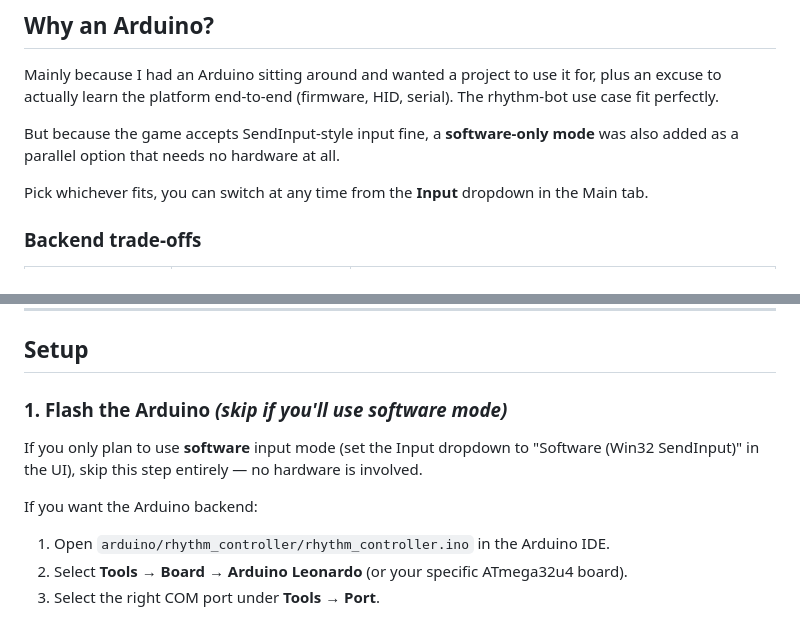
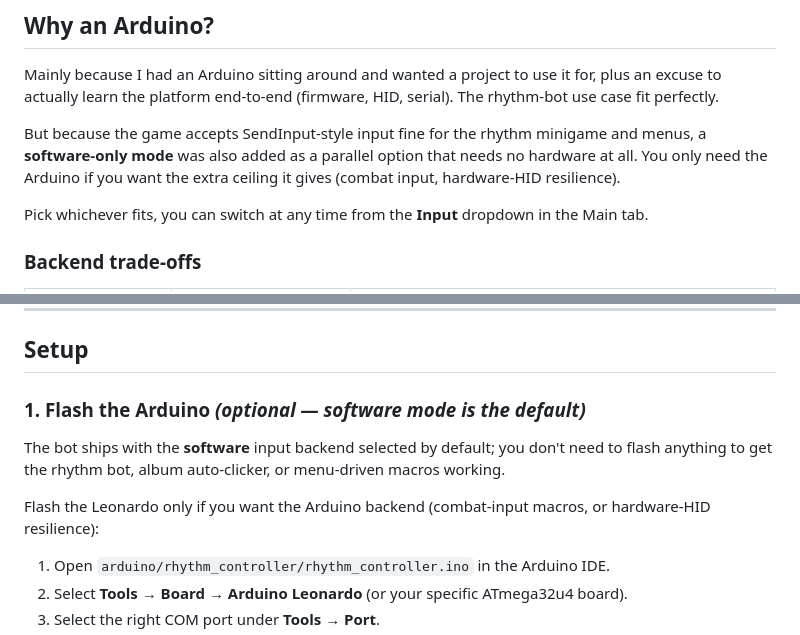
Before and after one commit to PietroFilippo/Genshin-Repertoire-of-Myriad-Melodies, a Markdown page: README.md, 2 parts joined by grey strips. Rendered like a GitHub page.

```diff
--- a/README.md
+++ b/README.md
@@ -13,7 +13,7 @@ Two rhythm modes plus a built-in macro tool:
 
 Mainly because I had an Arduino sitting around and wanted a project to use it for, plus an excuse to actually learn the platform end-to-end (firmware, HID, serial). The rhythm-bot use case fit perfectly.
 
-But because the game accepts SendInput-style input fine, a **software-only mode** was also added as a parallel option that needs no hardware at all.
+But because the game accepts SendInput-style input fine for the rhythm minigame and menus, a **software-only mode** was also added as a parallel option that needs no hardware at all. You only need the Arduino if you want the extra ceiling it gives (combat input, hardware-HID resilience).
 
 Pick whichever fits, you can switch at any time from the **Input** dropdown in the Main tab.
 
@@ -57,11 +57,11 @@ Short version:
 
 ## Setup
 
-### 1. Flash the Arduino *(skip if you'll use software mode)*
+### 1. Flash the Arduino *(optional — software mode is the default)*
 
-If you only plan to use **software** input mode (set the Input dropdown to "Software (Win32 SendInput)" in the UI), skip this step entirely — no hardware is involved.
+The bot ships with the **software** input backend selected by default; you don't need to flash anything to get the rhythm bot, album auto-clicker, or menu-driven macros working.
 
-If you want the Arduino backend:
+Flash the Leonardo only if you want the Arduino backend (combat-input macros, or hardware-HID resilience):
 
 1. Open `arduino/rhythm_controller/rhythm_controller.ino` in the Arduino IDE.
 2. Select **Tools → Board → Arduino Leonardo** (or your specific ATmega32u4 board).
```
